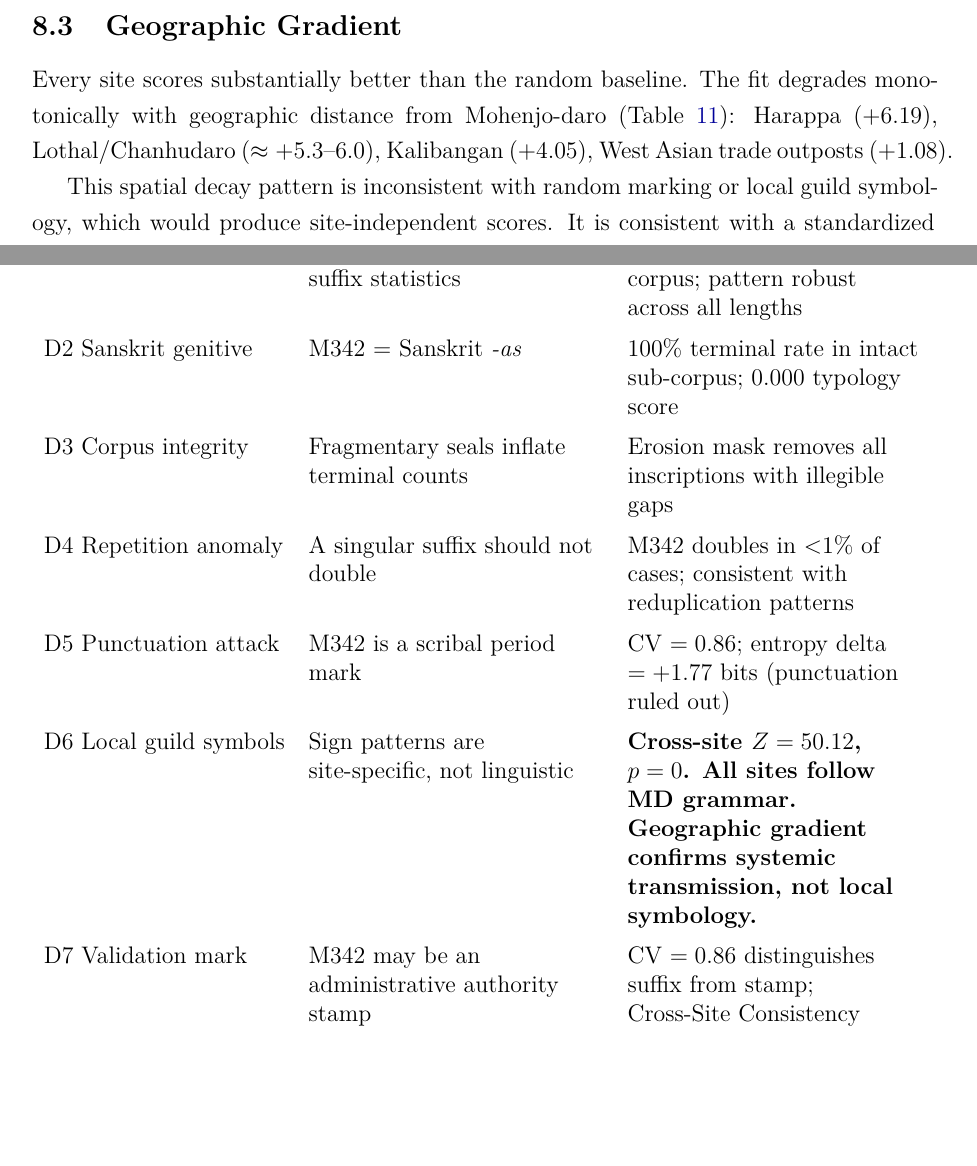
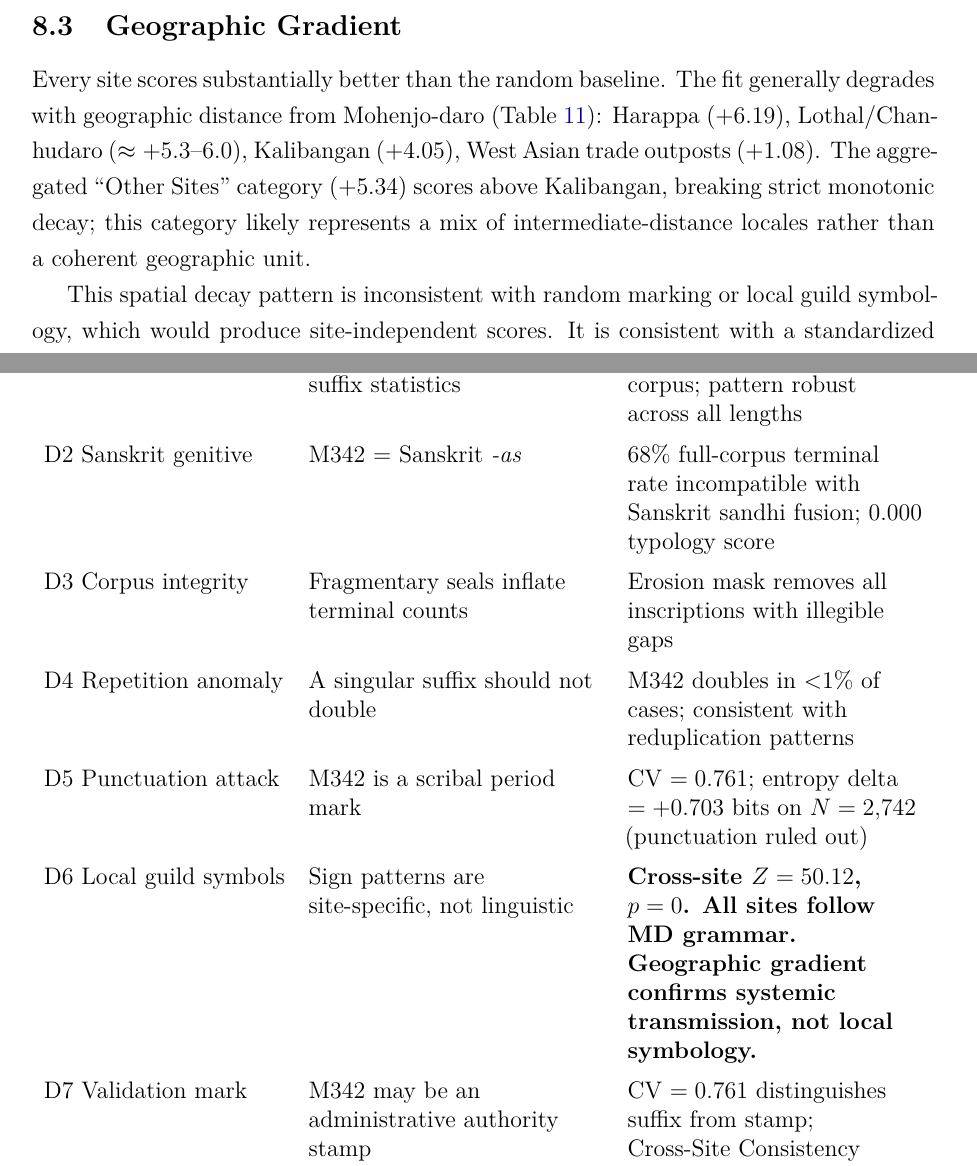
Before and after one commit to gkarun876/IVS, a LaTeX paper (paper/main.tex): two parts of pages 11 and 14 of 17, joined at a grey line, cut so that both start at the same text, the shorter picture padded with empty space. Compiled offline with pdfLaTeX.

Commit message:
Fix table D2/D5/D7 sync and monotonic decay wording per peer review

```diff
--- a/paper/main.tex
+++ b/paper/main.tex
@@ -570,10 +570,14 @@ Verdict & \textbf{UNIFIED SYSTEM CONFIRMED} \\
 \subsection{Geographic Gradient}
 
 Every site scores substantially better than the random baseline.
-The fit degrades monotonically with geographic distance from
+The fit generally degrades with geographic distance from
 Mohenjo-daro (Table~\ref{tab:crosssite}): Harappa ($+6.19$),
 Lothal/Chanhudaro ($\approx +5.3$--$6.0$), Kalibangan ($+4.05$),
 West Asian trade outposts ($+1.08$).
+The aggregated ``Other Sites'' category ($+5.34$) scores above
+Kalibangan, breaking strict monotonic decay; this category likely
+represents a mix of intermediate-distance locales rather than a
+coherent geographic unit.
 
 This spatial decay pattern is inconsistent with random marking or
 local guild symbology, which would produce site-independent scores.
@@ -774,7 +778,7 @@ $p = 1.70 \times 10^{-222}$ on full corpus; pattern robust across all lengths \\
 \addlinespace
 D2 Sanskrit genitive &
 M342 $=$ Sanskrit \textit{-as} &
-100\% terminal rate in intact sub-corpus; 0.000 typology score \\
+68\% full-corpus terminal rate incompatible with Sanskrit sandhi fusion; 0.000 typology score \\
 \addlinespace
 D3 Corpus integrity &
 Fragmentary seals inflate terminal counts &
@@ -786,7 +790,7 @@ M342 doubles in $<$1\% of cases; consistent with reduplication patterns \\
 \addlinespace
 D5 Punctuation attack &
 M342 is a scribal period mark &
-CV $= 0.86$; entropy delta $= +1.77$ bits (punctuation ruled out) \\
+CV $= 0.761$; entropy delta $= +0.703$ bits on $N = 2{,}742$ (punctuation ruled out) \\
 \addlinespace
 D6 Local guild symbols &
 Sign patterns are site-specific, not linguistic &
@@ -795,7 +799,7 @@ Geographic gradient confirms systemic transmission, not local symbology.} \\
 \addlinespace
 D7 Validation mark &
 M342 may be an administrative authority stamp &
-CV $= 0.86$ distinguishes suffix from stamp; Cross-Site Consistency
+CV $= 0.761$ distinguishes suffix from stamp; Cross-Site Consistency
 ($Z = 50$) is inconsistent with a stamp applied independently at each site \\
 \bottomrule
 \end{tabularx}
```
